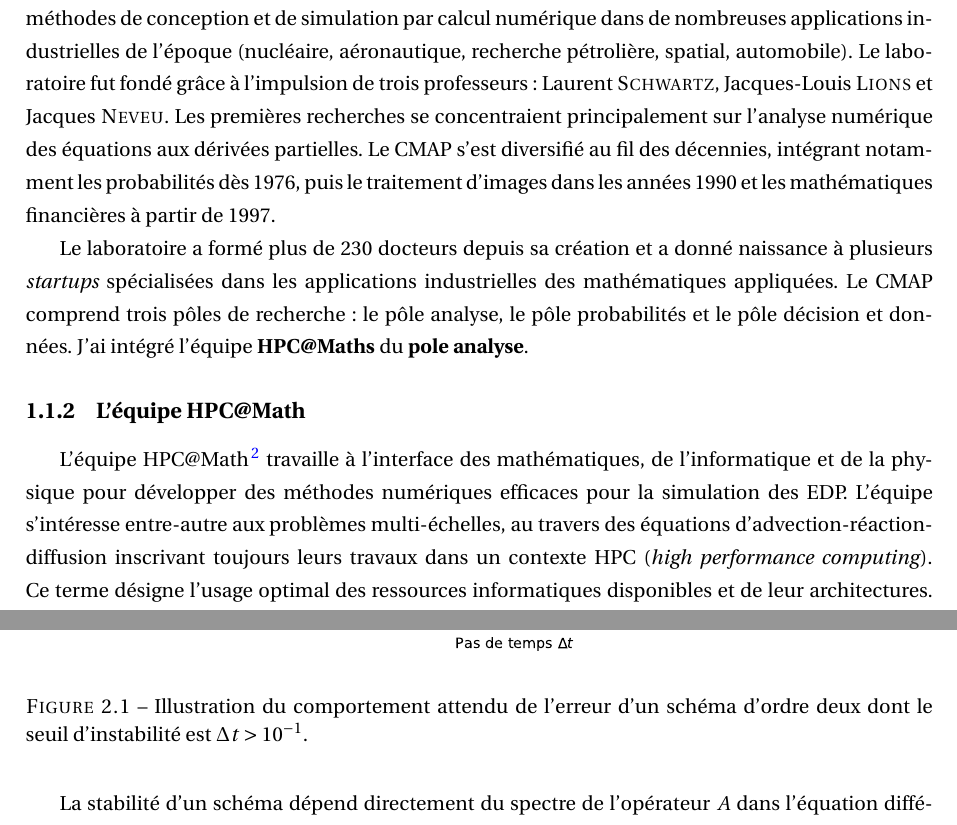
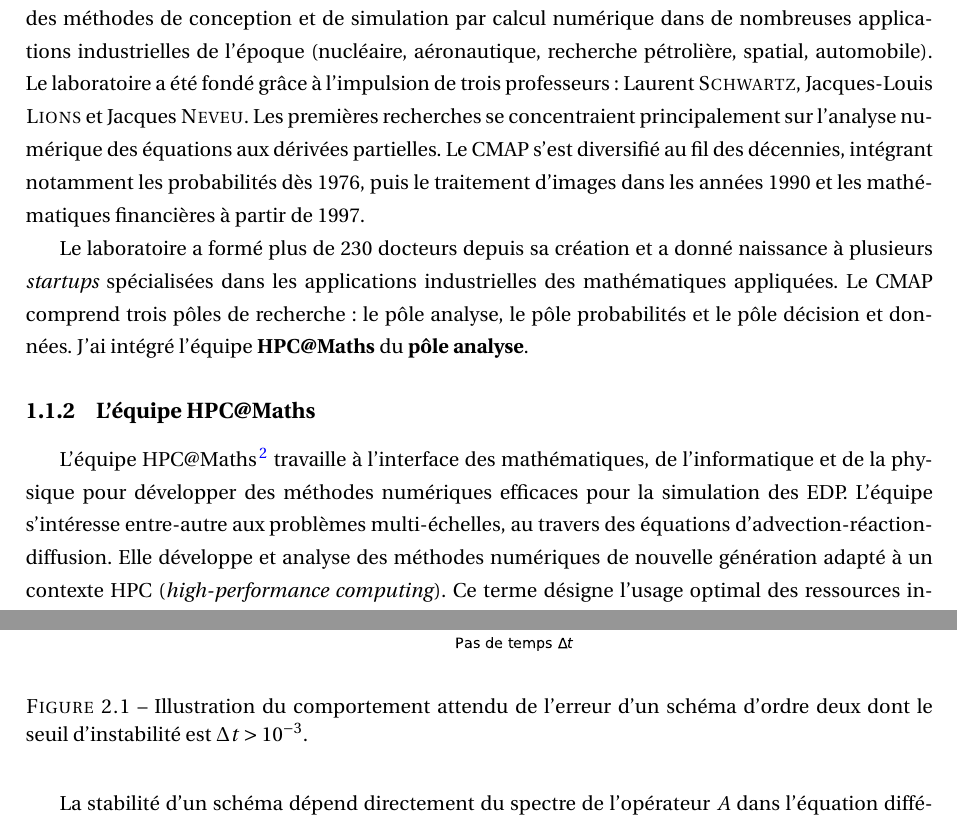
Before and after one commit to Ocelot-Pale/rapport_PFE, a LaTeX thesis (main.tex, which reads chapitres/2_laboratoire/0_labo.tex, chapitres/3_travail/2_technique/0_edo.tex): two parts of pages 9 and 19 of 75, joined at a grey line, cut so that both start at the same text. Compiled offline with pdfLaTeX.

Commit message:
commentaires Massot Labo.

```diff
--- a/chapitres/2_laboratoire/0_labo.tex
+++ b/chapitres/2_laboratoire/0_labo.tex
@@ -1,18 +1,18 @@
 \subsection{Le laboratoire.}
 Le Centre de Mathématiques Appliquées de l'École Polytechnique\footnote{\href{https://cmap.ip-paris.fr}{https://cmap.ip-paris.fr}} (CMAP) a été créé en 1974.
 Cette création répond au besoin émergent de mathématiques appliquées face au développement des méthodes de conception et de simulation par calcul numérique dans de nombreuses applications industrielles de l'époque (nucléaire, aéronautique, recherche pétrolière, spatial, automobile).
-Le laboratoire fut fondé grâce à l'impulsion de trois professeurs : Laurent \textsc{Schwartz}, Jacques-Louis \textsc{Lions} et Jacques \textsc{Neveu}.
+Le laboratoire a été fondé grâce à l'impulsion de trois professeurs : Laurent \textsc{Schwartz}, Jacques-Louis \textsc{Lions} et Jacques \textsc{Neveu}.
 Les premières recherches se concentraient principalement sur l'analyse numérique des équations aux dérivées partielles.
 Le CMAP s'est diversifié au fil des décennies, intégrant notamment les probabilités dès 1976, puis le traitement d'images dans les années 1990 et les mathématiques financières à partir de 1997.
 
 Le laboratoire a formé plus de 230 docteurs depuis sa création et a donné naissance à plusieurs \textit{startups} spécialisées dans les applications industrielles des mathématiques appliquées.
 Le CMAP comprend trois pôles  de recherche: le pôle analyse, le pôle probabilités et le pôle décision et données.
-J'ai intégré l'équipe \textbf{HPC@Maths} du \textbf{pole analyse}.
-\subsection{L'équipe HPC@Math}
-    L'équipe HPC@Math\footnote{\href{https://initiative-hpc-maths.gitlab.labos.polytechnique.fr/site/index.html}{https://initiative-hpc-maths.gitlab.labos.polytechnique.fr/site/index.html}}
+J'ai intégré l'équipe \textbf{HPC@Maths} du \textbf{pôle analyse}.
+\subsection{L'équipe HPC@Maths}
+    L'équipe HPC@Maths\footnote{\href{https://initiative-hpc-maths.gitlab.labos.polytechnique.fr/site/index.html}{https://initiative-hpc-maths.gitlab.labos.polytechnique.fr/site/index.html}}
     travaille à l'interface des mathématiques, de l'informatique et de la physique pour développer
     des méthodes numériques efficaces pour la simulation des EDP.
-    L'équipe s'intéresse entre-autre aux problèmes multi-échelles, au travers des équations d'advection-réaction-diffusion
-    inscrivant toujours leurs travaux dans un contexte HPC (\emph{high performance computing}).
+    L'équipe s'intéresse entre-autre aux problèmes multi-échelles, au travers des équations d'advection-réaction-diffusion.
+    Elle développe et analyse des méthodes numériques de nouvelle génération adapté à un contexte HPC (\emph{high-performance computing}).
     Ce terme désigne l'usage optimal des ressources informatiques disponibles et de leur architectures.
     Chaque méthode est développée en se demandant si elle pourra être facilement parallélisée, si elle pourra être déployée sur GPU ou sur un cluster de calcul de manière efficace.
--- a/chapitres/3_travail/2_technique/0_edo.tex
+++ b/chapitres/3_travail/2_technique/0_edo.tex
@@ -92,7 +92,7 @@ De manière générale, les schémas explicites sont plus sensibles à ces contr
 \begin{figure}[htbp]
     \centering
     \includegraphics[width=0.8\textwidth]{media/3_/2_/exemple_satabilite.pdf}
-    \caption{Illustration du comportement attendu de l'erreur d'un schéma d'ordre deux dont le seuil d'instabilité est $\Delta t > 10^{-1}$.}
+    \caption{Illustration du comportement attendu de l'erreur d'un schéma d'ordre deux dont le seuil d'instabilité est $\Delta t > 10^{-3}$.}
     \label{fig:stabilite_schema}
 \end{figure}
 
@@ -104,7 +104,7 @@ Un schéma numérique $\bigl(u^n\bigr)_{n\in\mathbb{N}} \in (\mathbb{R}^d)^{\mat
 En pratique, cette condition est satisfaite lorsque $\Delta t$ reste inférieur à un seuil $\Delta t_0$ dépendant du problème et du schéma.
 \end{definition}
 
-La stabilité d’un schéma dépend directement du spectre de l’opérateur $A$ dans l’équation différentielle (cf. \eqref{def:def_ODE}).
+La stabilité d'un schéma dépend directement du spectre de l'opérateur $A$ dans l'équation différentielle (cf. \eqref{def:def_ODE}).
 Lorsque $A$ possède des valeurs propres à grande partie réelle négative, les méthodes explicites imposent des pas $\Delta t$ extrêmement petits pour rester stables.
 Dans ce cas, le problème est qualifié de \emph{raide}.
 
```
Also changed, not shown: main.pdf, chapitres/3_travail/2_technique/0_edo.tex (48 more changed lines).
